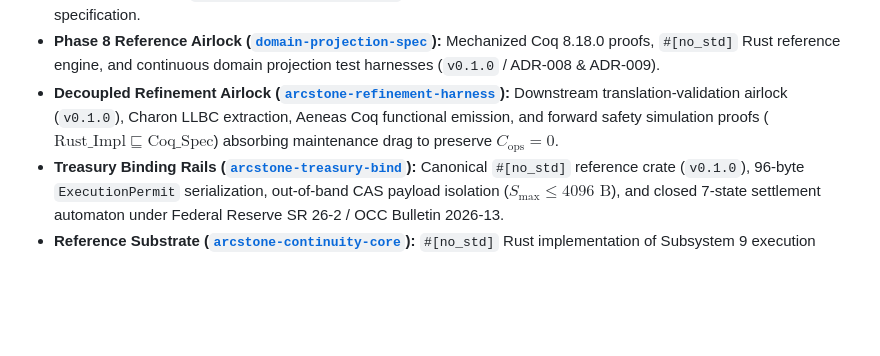
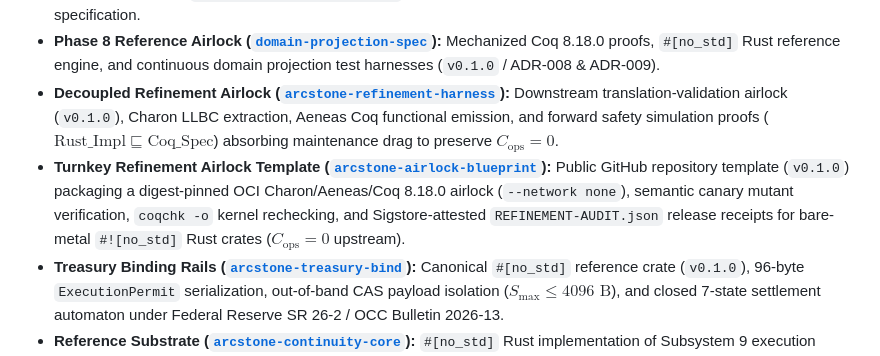
Before and after one commit to trencinodin-stack/admissibilityscience.com, a Markdown page: README.md, the part around the change. GitHub-like rendering; blank space fills up the shorter version.

Commit message:
Update README with new project descriptions

```diff
--- a/README.md
+++ b/README.md
@@ -92,6 +92,7 @@ To prevent conceptual conflation, this root surface enforces strict cross-domain
 - **Protocol Contract ([`arcstone-spec-epistemic-01`](https://github.com/trencinodin-stack/arcstone-spec-epistemic-01)):** Locked upstream Epistemic Network Protocol (ENP) master specification.
 - **Phase 8 Reference Airlock ([`domain-projection-spec`](https://github.com/trencinodin-stack/domain-projection-spec)):** Mechanized Coq 8.18.0 proofs, `#[no_std]` Rust reference engine, and continuous domain projection test harnesses (`v0.1.0` / ADR-008 & ADR-009).
 - **Decoupled Refinement Airlock ([`arcstone-refinement-harness`](https://github.com/trencinodin-stack/arcstone-refinement-harness)):** Downstream translation-validation airlock (`v0.1.0`), Charon LLBC extraction, Aeneas Coq functional emission, and forward safety simulation proofs ($\mathrm{Rust\_Impl} \sqsubseteq \mathrm{Coq\_Spec}$) absorbing maintenance drag to preserve $C_{\text{ops}} = 0$.
+- **Turnkey Refinement Airlock Template ([`arcstone-airlock-blueprint`](https://github.com/trencinodin-stack/arcstone-airlock-blueprint)):** Public GitHub repository template (`v0.1.0`) packaging a digest-pinned OCI Charon/Aeneas/Coq 8.18.0 airlock (`--network none`), semantic canary mutant verification, `coqchk -o` kernel rechecking, and Sigstore-attested `REFINEMENT-AUDIT.json` release receipts for bare-metal `#![no_std]` Rust crates ($C_{\text{ops}} = 0$ upstream).
 - **Treasury Binding Rails ([`arcstone-treasury-bind`](https://github.com/trencinodin-stack/arcstone-treasury-bind)):** Canonical `#[no_std]` reference crate (`v0.1.0`), 96-byte `ExecutionPermit` serialization, out-of-band CAS payload isolation ($S_{\max} \le 4096\text{ B}$), and closed 7-state settlement automaton under Federal Reserve SR 26-2 / OCC Bulletin 2026-13.
 - **Reference Substrate ([`arcstone-continuity-core`](https://github.com/trencinodin-stack/arcstone-continuity-core)):** `#[no_std]` Rust implementation of Subsystem 9 execution invariants (`v19-archival-canonical`), [canonical attestations](https://github.com/trencinodin-stack/arcstone-continuity-core/tree/main/docs/attestations), and [epistemic ledger](https://github.com/trencinodin-stack/arcstone-continuity-core/blob/main/EPISTEMIC_RECORD.md).
 - **Executable Benchmark ([`autodidactic-credential-sovereignty`](https://github.com/trencinodin-stack/autodidactic-credential-sovereignty)):** Autonomous assessment substrate mechanizing empty-axiom Coq verification, `#[no_std]` bare-metal test harnesses, and Groth16 zk-SNARK circuits.
```
